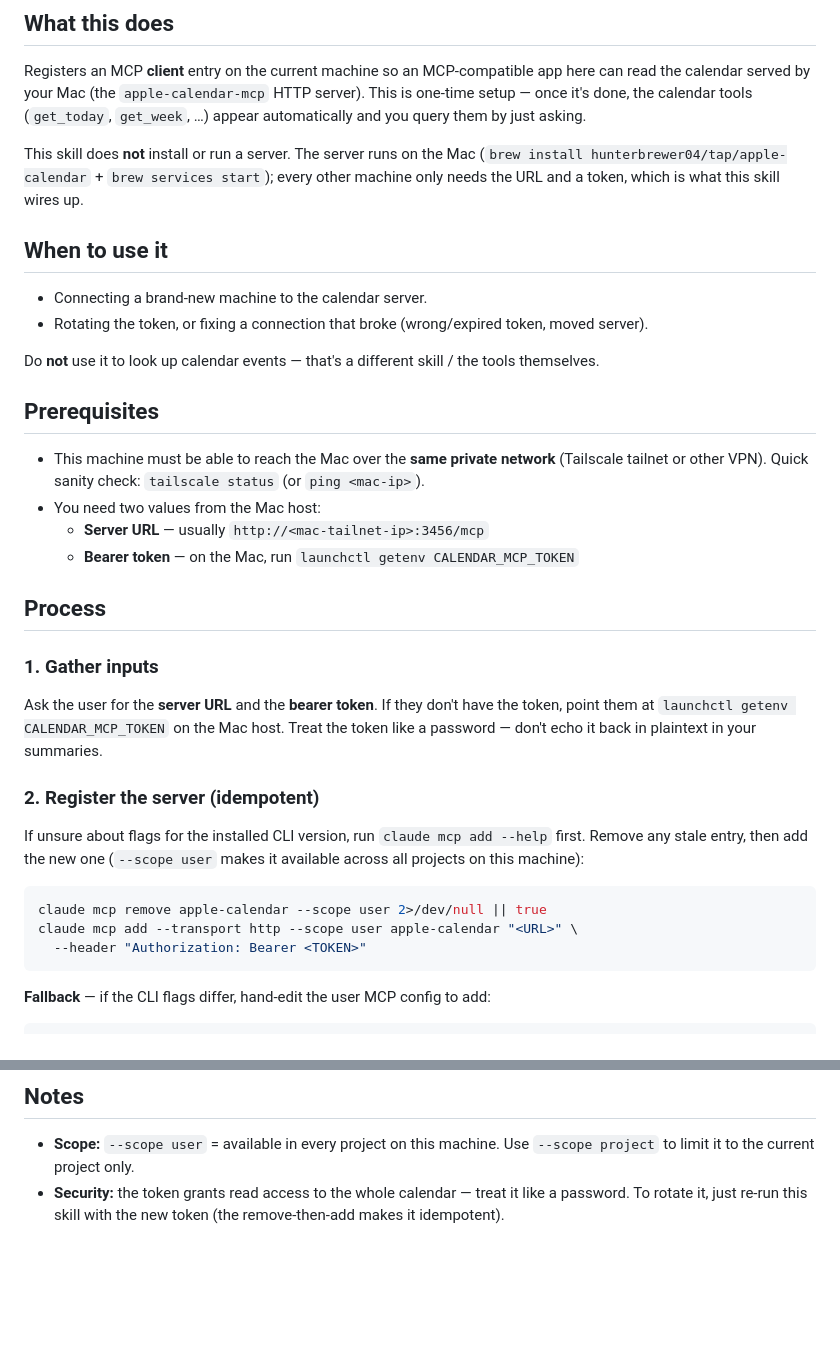
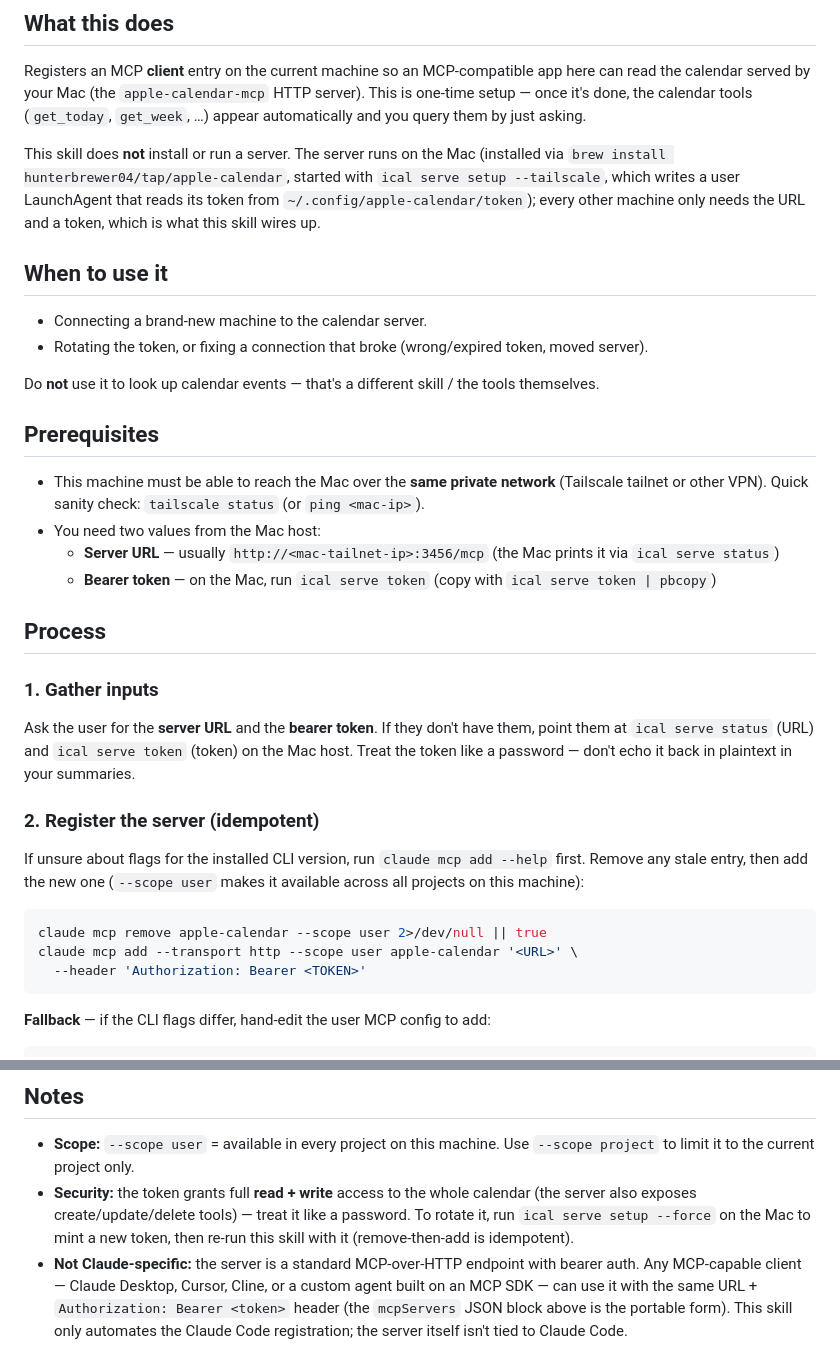
Before and after one commit to hunterbrewer04/claude-toolkit, a Markdown page: skills/apple-calendar-connect/SKILL.md, 2 parts joined by grey strips. Drawn GitHub-style; blank space fills up the shorter version.

Commit message:
apple-calendar-connect: update for v1.2.0 `ical serve` deployment
The token is no longer a launchd env var — get it with `ical serve token`
(not `launchctl getenv CALENDAR_MCP_TOKEN`, which now returns empty). Server is
started via `ical serve setup`, not `brew services start` (service block removed).
Also: single-quote the `claude mcp add` args, note the token grants read+write,
and document that any MCP client (not just Claude Code) can use the server.

Co-Authored-By: Claude Opus 4.8 (1M context) <noreply@anthropic.com>

````diff
--- a/skills/apple-calendar-connect/SKILL.md
+++ b/skills/apple-calendar-connect/SKILL.md
@@ -17,9 +17,10 @@ the calendar served by your Mac (the `apple-calendar-mcp` HTTP server). This is
 once it's done, the calendar tools (`get_today`, `get_week`, …) appear automatically and you
 query them by just asking.
 
-This skill does **not** install or run a server. The server runs on the Mac
-(`brew install hunterbrewer04/tap/apple-calendar` + `brew services start`); every other machine
-only needs the URL and a token, which is what this skill wires up.
+This skill does **not** install or run a server. The server runs on the Mac (installed via
+`brew install hunterbrewer04/tap/apple-calendar`, started with `ical serve setup --tailscale`,
+which writes a user LaunchAgent that reads its token from `~/.config/apple-calendar/token`); every
+other machine only needs the URL and a token, which is what this skill wires up.
 
 ## When to use it
 
@@ -33,16 +34,16 @@ Do **not** use it to look up calendar events — that's a different skill / the
 - This machine must be able to reach the Mac over the **same private network** (Tailscale tailnet
   or other VPN). Quick sanity check: `tailscale status` (or `ping <mac-ip>`).
 - You need two values from the Mac host:
-  - **Server URL** — usually `http://<mac-tailnet-ip>:3456/mcp`
-  - **Bearer token** — on the Mac, run `launchctl getenv CALENDAR_MCP_TOKEN`
+  - **Server URL** — usually `http://<mac-tailnet-ip>:3456/mcp` (the Mac prints it via `ical serve status`)
+  - **Bearer token** — on the Mac, run `ical serve token` (copy with `ical serve token | pbcopy`)
 
 ## Process
 
 ### 1. Gather inputs
 
-Ask the user for the **server URL** and the **bearer token**. If they don't have the token, point
-them at `launchctl getenv CALENDAR_MCP_TOKEN` on the Mac host. Treat the token like a password —
-don't echo it back in plaintext in your summaries.
+Ask the user for the **server URL** and the **bearer token**. If they don't have them, point them
+at `ical serve status` (URL) and `ical serve token` (token) on the Mac host. Treat the token like a
+password — don't echo it back in plaintext in your summaries.
 
 ### 2. Register the server (idempotent)
 
@@ -52,8 +53,8 @@ machine):
 
 ```bash
 claude mcp remove apple-calendar --scope user 2>/dev/null || true
-claude mcp add --transport http --scope user apple-calendar "<URL>" \
-  --header "Authorization: Bearer <TOKEN>"
+claude mcp add --transport http --scope user apple-calendar '<URL>' \
+  --header 'Authorization: Bearer <TOKEN>'
 ```
 
 **Fallback** — if the CLI flags differ, hand-edit the user MCP config to add:
@@ -103,5 +104,11 @@ needed for them to load). Suggest a test like "what's on my calendar".
 
 - **Scope:** `--scope user` = available in every project on this machine. Use `--scope project` to
   limit it to the current project only.
-- **Security:** the token grants read access to the whole calendar — treat it like a password. To
-  rotate it, just re-run this skill with the new token (the remove-then-add makes it idempotent).
+- **Security:** the token grants full **read + write** access to the whole calendar (the server also
+  exposes create/update/delete tools) — treat it like a password. To rotate it, run `ical serve setup
+  --force` on the Mac to mint a new token, then re-run this skill with it (remove-then-add is idempotent).
+- **Not Claude-specific:** the server is a standard MCP-over-HTTP endpoint with bearer auth. Any
+  MCP-capable client — Claude Desktop, Cursor, Cline, or a custom agent built on an MCP SDK — can use it
+  with the same URL + `Authorization: Bearer <token>` header (the `mcpServers` JSON block above is the
+  portable form). This skill only automates the Claude Code registration; the server itself isn't tied
+  to Claude Code.
````
